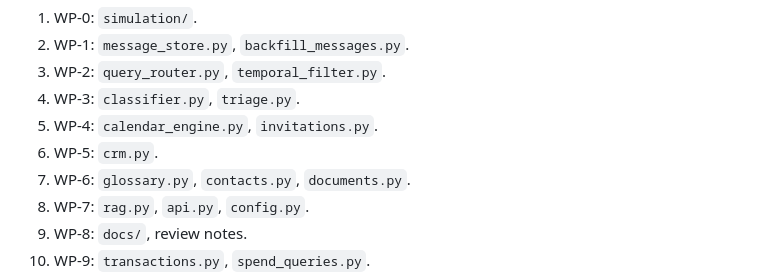
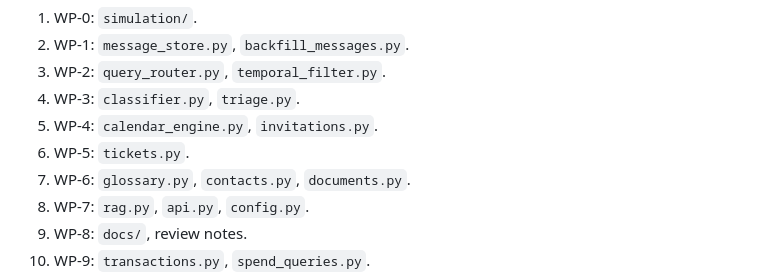
Before and after one commit to wazzuck/heathandcity, a Markdown page: docs/PRACTICE_VAULT_SECRETARY_REQUIREMENTS.md, the part around the change. Drawn GitHub-style.

Commit message:
docs: align WP-5 file ownership with delivered ticket engine

```diff
--- a/docs/PRACTICE_VAULT_SECRETARY_REQUIREMENTS.md
+++ b/docs/PRACTICE_VAULT_SECRETARY_REQUIREMENTS.md
@@ -696,7 +696,7 @@ Files owned:
 3. WP-2: `query_router.py`, `temporal_filter.py`.
 4. WP-3: `classifier.py`, `triage.py`.
 5. WP-4: `calendar_engine.py`, `invitations.py`.
-6. WP-5: `crm.py`.
+6. WP-5: `tickets.py`.
 7. WP-6: `glossary.py`, `contacts.py`, `documents.py`.
 8. WP-7: `rag.py`, `api.py`, `config.py`.
 9. WP-8: `docs/`, review notes.
```
